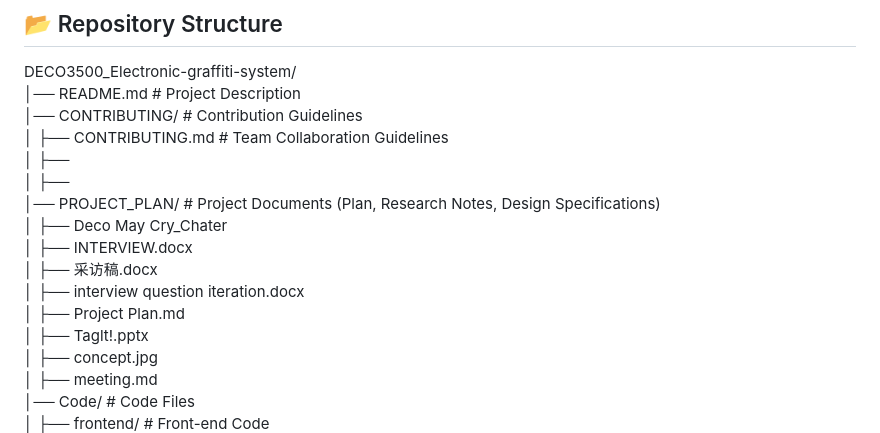
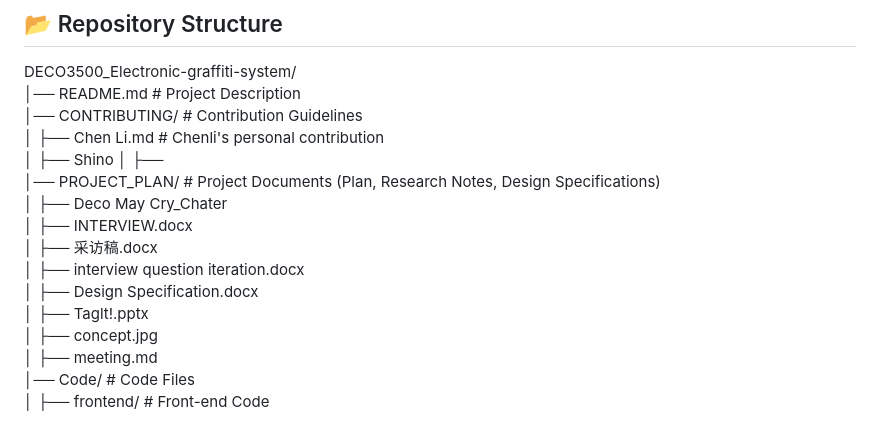
Before and after one commit to Jack-710/DECO3500_Electronic-graffiti-system, a Markdown page: README.md, the part around the change. Drawn GitHub-style.

```diff
--- a/README.md
+++ b/README.md
@@ -27,15 +27,15 @@ The system simulates the **temporary, competitive, and social** nature of graffi
 DECO3500_Electronic-graffiti-system/
 │── README.md # Project Description
 │── CONTRIBUTING/ # Contribution Guidelines
-│ ├── CONTRIBUTING.md # Team Collaboration Guidelines
-│ ├──
+│ ├── Chen Li.md # Chenli's personal contribution
+│ ├── Shino
 │ ├──
 │── PROJECT_PLAN/ # Project Documents (Plan, Research Notes, Design Specifications)
 │ ├── Deco May Cry_Chater
 │ ├── INTERVIEW.docx
 │ ├── 采访稿.docx
 │ ├── interview question iteration.docx
-│ ├── Project Plan.md
+│ ├── Design Specification.docx
 │ ├── Taglt!.pptx
 │ ├── concept.jpg
 │ ├── meeting.md
```
